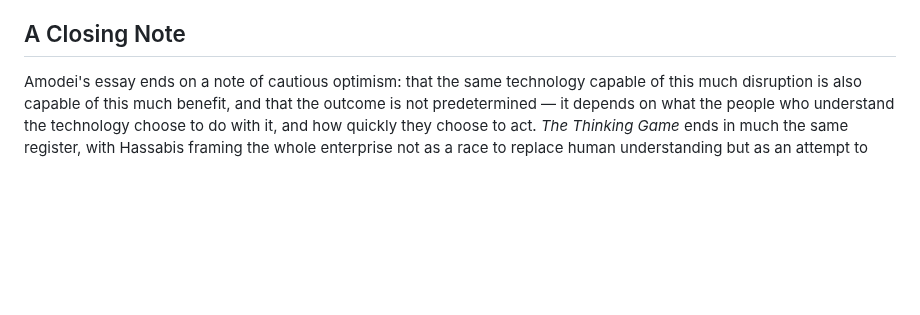
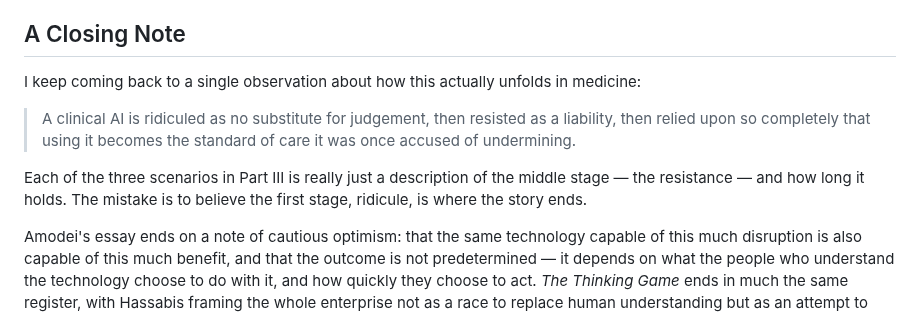
Before and after one commit to drneal/drneal-site, a Markdown page: content/posts/2026-07-04-the-compressed-career.md, the part around the change. Rendered like a GitHub page; blank space fills up the shorter version.

Commit message:
Compressed Career: add three-stages aphorism on clinical AI adoption to closing note

```diff
--- a/content/posts/2026-07-04-the-compressed-career.md
+++ b/content/posts/2026-07-04-the-compressed-career.md
@@ -142,6 +142,12 @@ I should not wait for a headline saying "AI replaces doctors" before I update my
 
 ## A Closing Note
 
+I keep coming back to a single observation about how this actually unfolds in medicine:
+
+> A clinical AI is ridiculed as no substitute for judgement, then resisted as a liability, then relied upon so completely that using it becomes the standard of care it was once accused of undermining.
+
+Each of the three scenarios in Part III is really just a description of the middle stage — the resistance — and how long it holds. The mistake is to believe the first stage, ridicule, is where the story ends.
+
 Amodei's essay ends on a note of cautious optimism: that the same technology capable of this much disruption is also capable of this much benefit, and that the outcome is not predetermined — it depends on what the people who understand the technology choose to do with it, and how quickly they choose to act. *The Thinking Game* ends in much the same register, with Hassabis framing the whole enterprise not as a race to replace human understanding but as an attempt to give it better instruments. I want to end the same way, but pointed at myself specifically rather than at the abstraction of "society."
 
 I have spent forty years teaching people how to move through genuinely difficult technical material by finding the right point of re-entry for exactly where they are stuck. That is, without exaggeration, the single most valuable skill for the transition this essay describes — not because it will let me out-compete the models on raw diagnostic accuracy (per Part I, in some narrow domains, I likely already cannot), but because the actual bottleneck in every scenario in Part III is never the model. It is the humans who have to understand, validate, regulate, teach, and take responsibility for what the model does. I am already, demonstrably, better positioned to be one of those humans than almost anyone else currently practising. The work now is simply to point that same skill at the material in Parts I through III of this essay, starting with the notebook referenced in Part IV, Section 2, this week.
```
